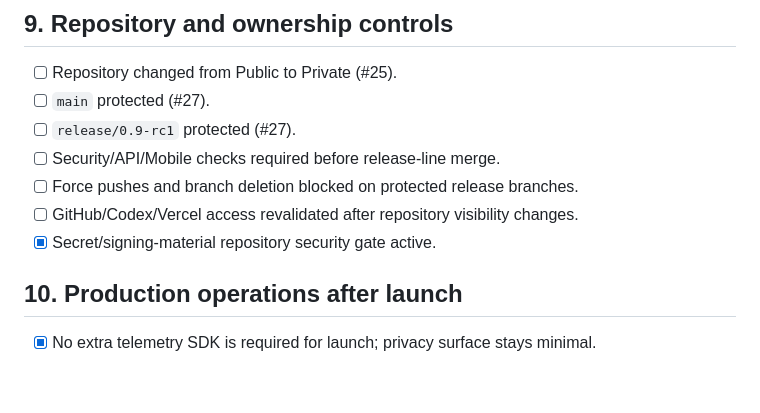
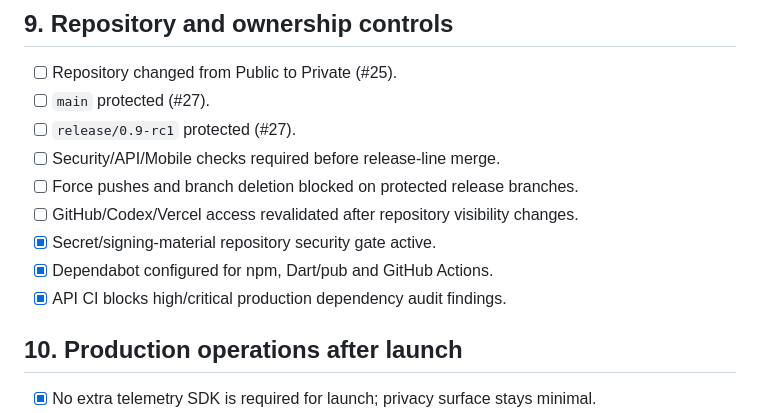
Before and after one commit to matias500mhf-star/Karta-identity-wallet, a Markdown page: docs/releases/production-readiness-1.0.md, the part around the change. Rendered like a GitHub page; blank space fills up the shorter version.

Commit message:
Release: add supply-chain security controls

```diff
--- a/docs/releases/production-readiness-1.0.md
+++ b/docs/releases/production-readiness-1.0.md
@@ -116,6 +116,8 @@ On the exact candidate that will become 1.0:
 - [ ] Force pushes and branch deletion blocked on protected release branches.
 - [ ] GitHub/Codex/Vercel access revalidated after repository visibility changes.
 - [x] Secret/signing-material repository security gate active.
+- [x] Dependabot configured for npm, Dart/pub and GitHub Actions.
+- [x] API CI blocks high/critical production dependency audit findings.
 
 ## 10. Production operations after launch
 - [x] No extra telemetry SDK is required for launch; privacy surface stays minimal.
```
